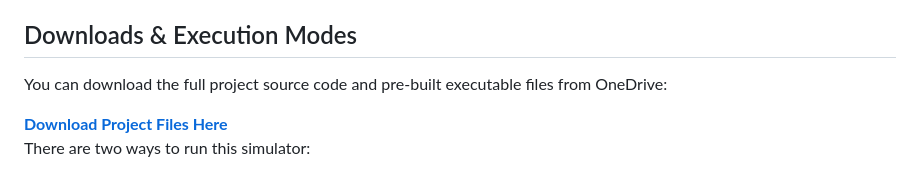
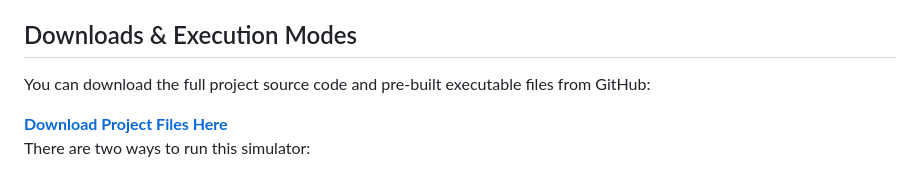
Before and after one commit to VladP1skovy1/siege-simulator, a Markdown page: README.md, the part around the change. Rendered like a GitHub page.

```diff
--- a/README.md
+++ b/README.md
@@ -4,7 +4,7 @@ This project simulates siege strategies using Evolutionary Algorithms within the
 
 ## Downloads & Execution Modes
 
-You can download the full project source code and pre-built executable files from OneDrive:
+You can download the full project source code and pre-built executable files from GitHub:
 
 **[Download Project Files Here](https://github.com/VladP1skovy1/siege-simulator)**
 There are two ways to run this simulator:
```
